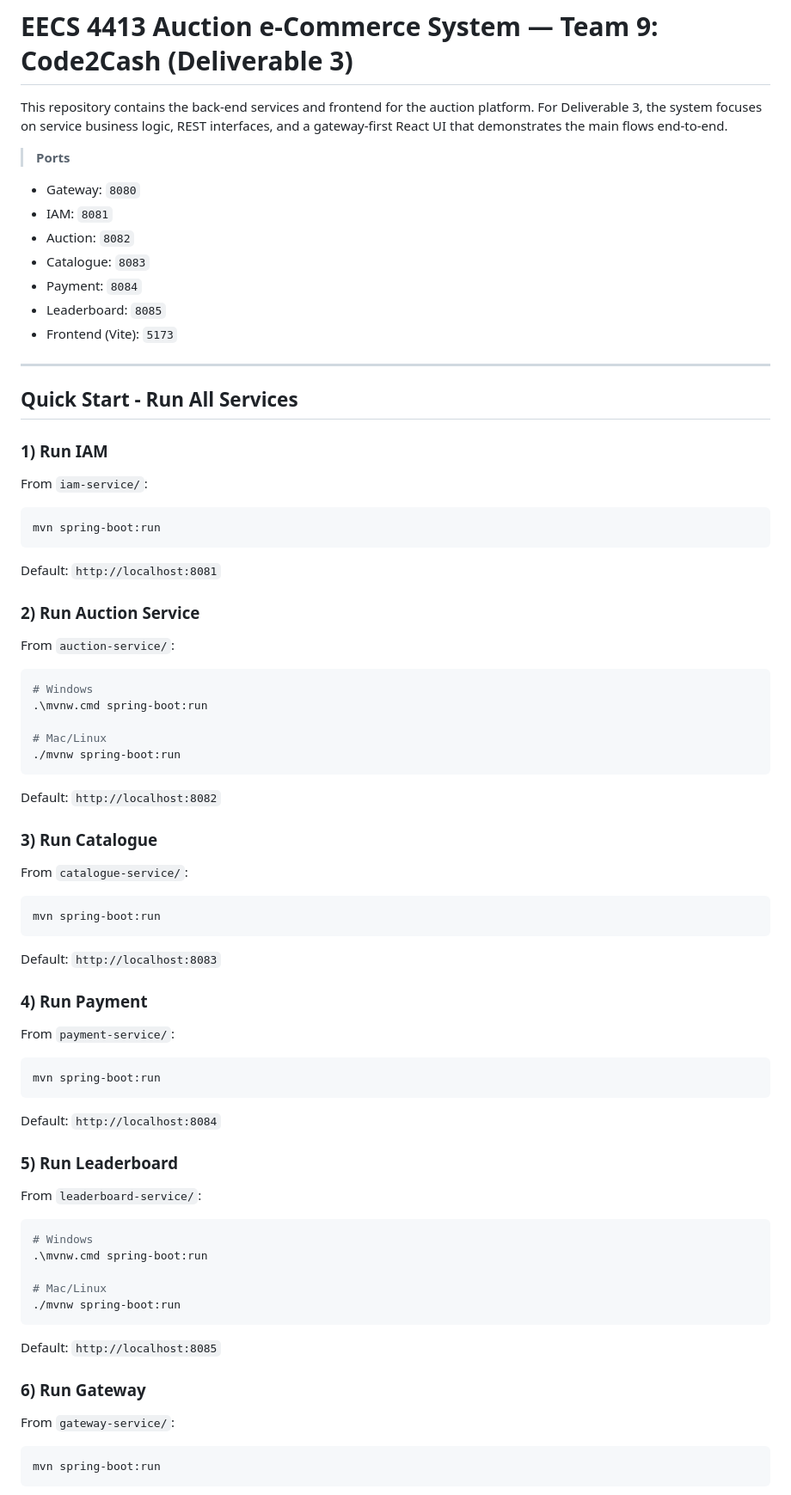
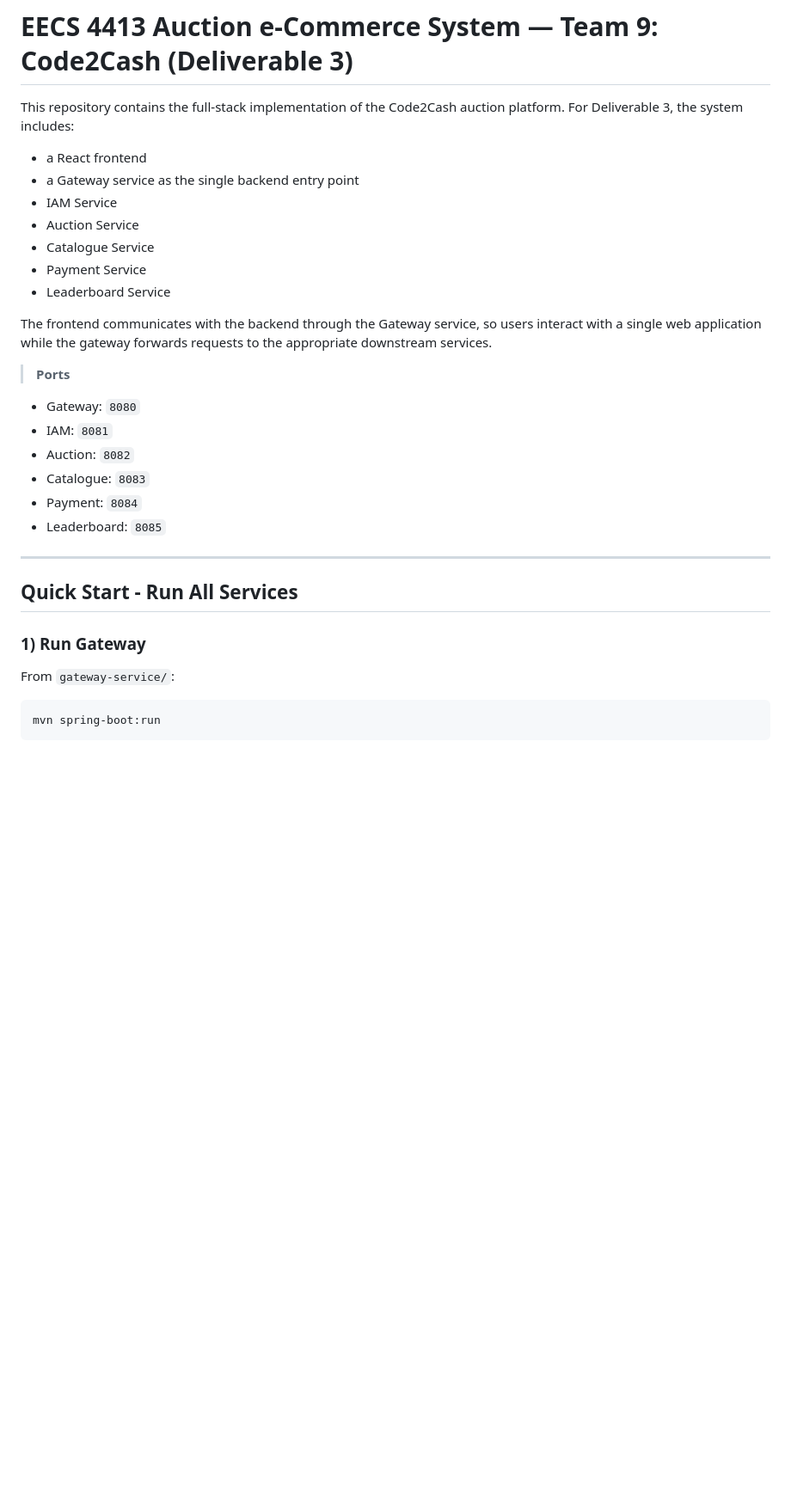
Before and after one commit to PeytonHislop/EECS4413Auction_e-Commerce_System, a Markdown page: README.md, the part around one of its changes. Shown at 86% size. Drawn GitHub-style; blank space fills up the shorter version.

````diff
--- a/README.md
+++ b/README.md
@@ -1,6 +1,15 @@
 # EECS 4413 Auction e-Commerce System — Team 9: Code2Cash (Deliverable 3)
 
-This repository contains the back-end services and frontend for the auction platform. For Deliverable 3, the system focuses on service business logic, REST interfaces, and a gateway-first React UI that demonstrates the main flows end-to-end.
+This repository contains the full-stack implementation of the Code2Cash auction platform. For Deliverable 3, the system includes:
+- a React frontend
+- a Gateway service as the single backend entry point
+- IAM Service
+- Auction Service
+- Catalogue Service
+- Payment Service
+- Leaderboard Service
+
+The frontend communicates with the backend through the Gateway service, so users interact with a single web application while the gateway forwards requests to the appropriate downstream services.
 
 > **Ports**
 - Gateway: `8080`
@@ -9,66 +18,12 @@ This repository contains the back-end services and frontend for the auction plat
 - Catalogue: `8083`
 - Payment: `8084`
 - Leaderboard: `8085`
-- Frontend (Vite): `5173`
 
 ---
 
 ## Quick Start - Run All Services
 
-### 1) Run IAM
-From `iam-service/`:
-
-```bash
-mvn spring-boot:run
-```
-
-Default: `http://localhost:8081`
-
-### 2) Run Auction Service
-From `auction-service/`:
-
-```bash
-# Windows
-.\mvnw.cmd spring-boot:run
-
-# Mac/Linux
-./mvnw spring-boot:run
-```
-
-Default: `http://localhost:8082`
-
-### 3) Run Catalogue
-From `catalogue-service/`:
-
-```bash
-mvn spring-boot:run
-```
-
-Default: `http://localhost:8083`
-
-### 4) Run Payment
-From `payment-service/`:
-
-```bash
-mvn spring-boot:run
-```
-
-Default: `http://localhost:8084`
-
-### 5) Run Leaderboard
-From `leaderboard-service/`:
-
-```bash
-# Windows
-.\mvnw.cmd spring-boot:run
-
-# Mac/Linux
-./mvnw spring-boot:run
-```
-
-Default: `http://localhost:8085`
-
-### 6) Run Gateway
+### 1) Run Gateway
 From `gateway-service/`:
 
 ```bash
````
Also changed, not shown: other parts of README.md (+57 -47 lines).
